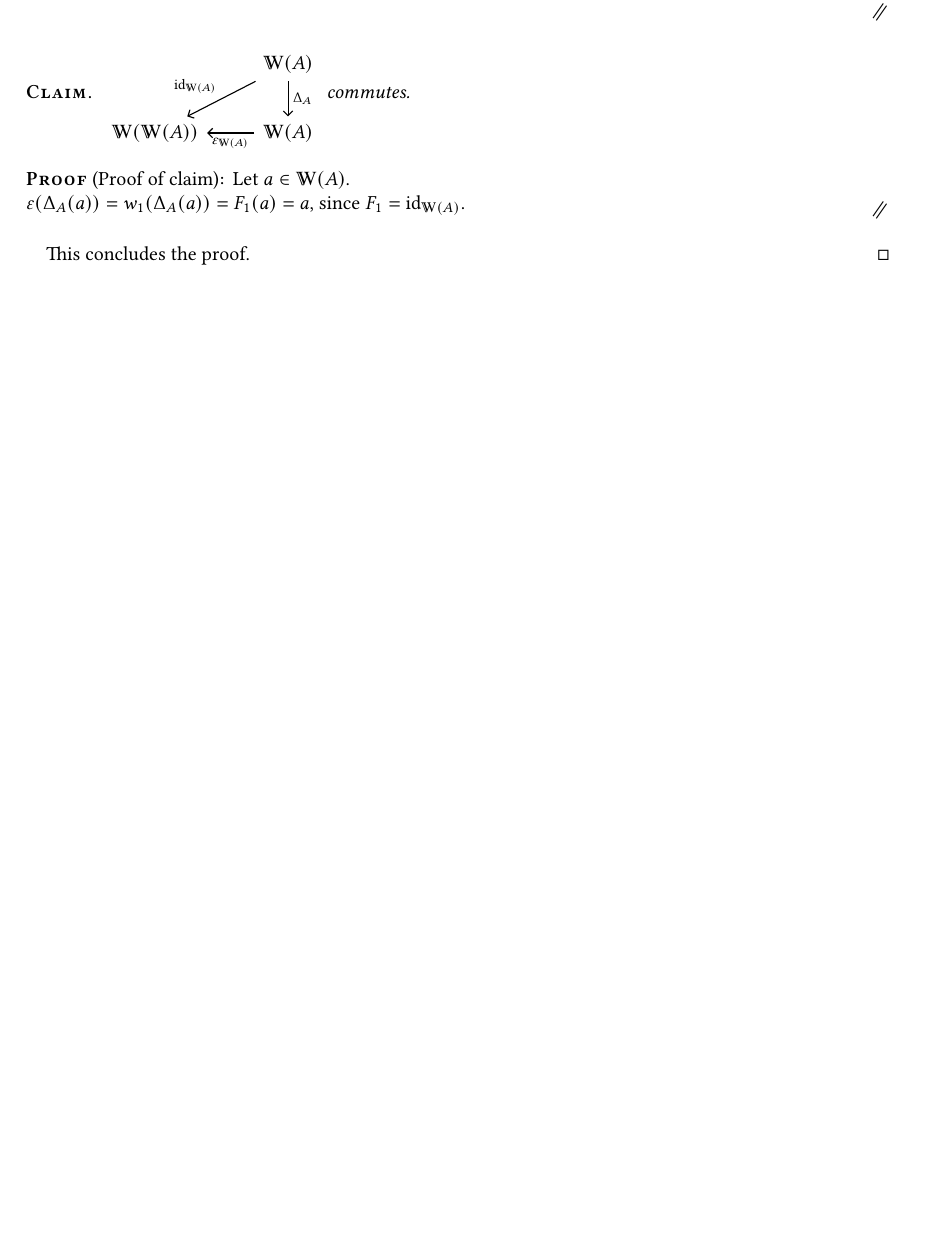
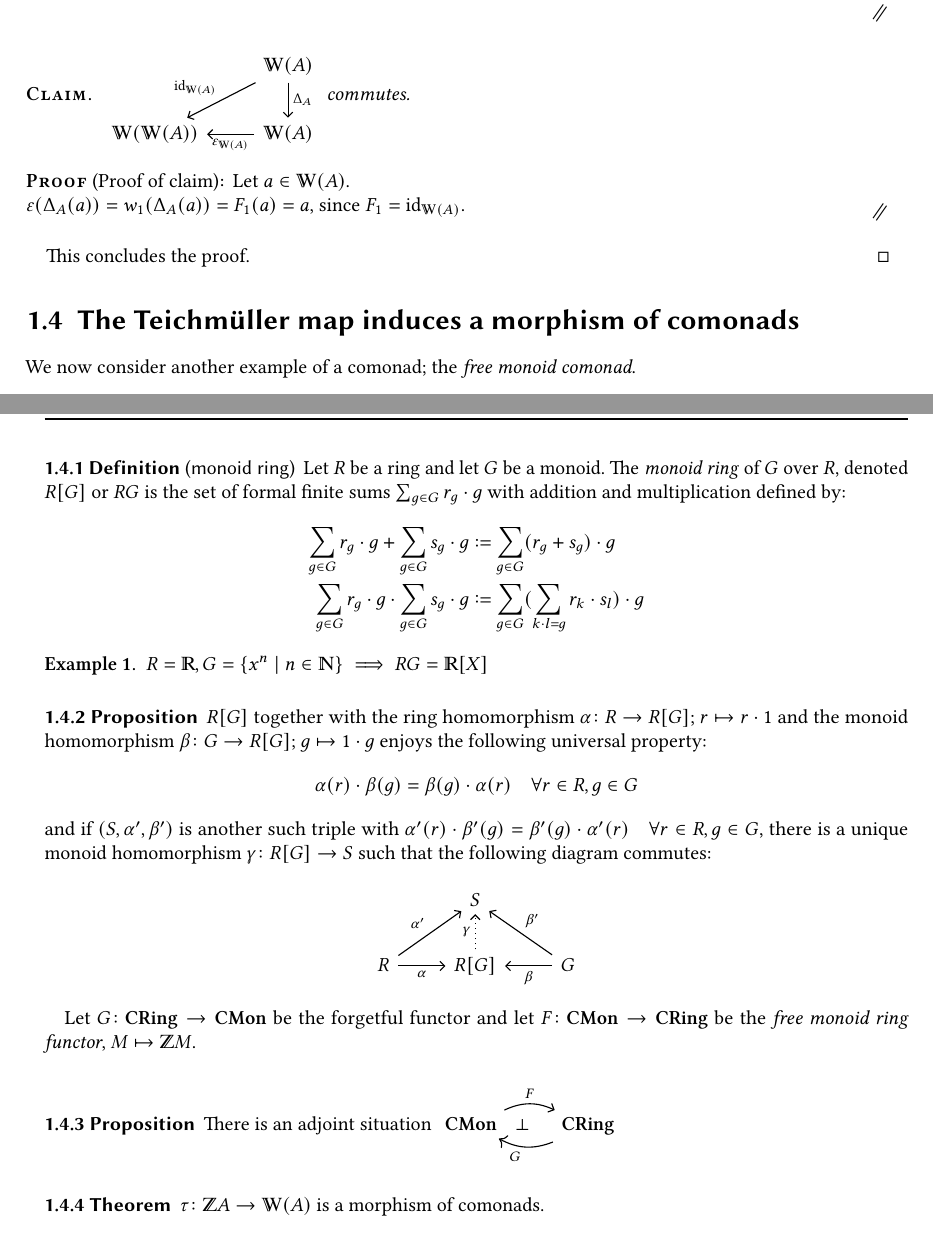
Before and after one commit to jakobbernd/bachelorarbeit, a LaTeX document (sections/sectiontest.tex, which reads sections/sec3_witt_vectors.tex): part of page 5 of 5 before the commit and two parts of pages 5 and 6 of 6 after it, the two joined at a grey line, cut so that both start at the same text, the shorter picture padded with empty space. Compiled offline with pdfLaTeX.

Commit message:
start of teichmueller section

```diff
--- a/sections/sec3_witt_vectors.tex
+++ b/sections/sec3_witt_vectors.tex
@@ -308,3 +308,59 @@ we want to use Lemma ??? again. Hence we first show:
     \end{smallproof}
     This concludes the proof.
 \end{bigproof}
+\section{The Teichmüller map induces a morphism of comonads}
+We now consider another example of a comonad; the \textit{free monoid comonad}.
+\begin{definition}[monoid ring]
+    Let $R$ be a ring and let $G$ be a monoid.
+    The \textit{monoid ring} of $G$ over $R$, denoted $R[G]$ or $RG$
+    is the set of formal finite sums $\sum_{g \in G}r_g \cdot g$
+    with addition and multiplication defined by:
+    \begin{align*}
+        \sum_{g \in G}r_g \cdot g + \sum_{g \in G}s_g \cdot g
+        & := \sum_{g \in G}(r_g + s_g)\cdot g \\
+        \sum_{g \in G}r_g \cdot g \cdot \sum_{g \in G}s_g \cdot g
+        & := \sum_{g \in G}(\sum_{k \cdot l = g} r_k \cdot s_l)\cdot g
+    \end{align*}
+\end{definition}
+\begin{example}
+    $R = \R, G = \{x^n \mid n \in \N\} \implies RG = \R[X]$
+\end{example}
+\begin{proposition}
+$R[G]$ together with the ring homomorphism $\alpha \colon R \to R[G]$;
+$r \mapsto r \cdot 1$ and the monoid homomorphism $\beta \colon
+G \to R[G]$; $g \mapsto 1 \cdot g$
+enjoys the following universal property:
+\[
+  \alpha(r) \cdot \beta(g) = \beta(g) \cdot \alpha(r)
+   \quad \forall r \in R, g \in G
+\]
+and if $(S,\alpha',\beta')$ is another such triple with
+$\alpha'(r) \cdot \beta'(g) = \beta'(g) \cdot \alpha'(r)
+   \quad \forall r \in R, g \in G$,
+there is a unique monoid homomorphism $\gamma \colon R[G] \to S$
+such that the following diagram commutes:
+\[
+    \begin{tikzcd}
+        & S \\
+        R \arrow[r,"\alpha"'] \arrow[ur,"\alpha'"]
+        & R[G] \arrow[u,"\gamma",dotted]
+        & G \arrow[l,"\beta"] \arrow[ul,"\beta'"']
+    \end{tikzcd}
+\]
+\end{proposition}
+
+Let $G \colon \cat{CRing} \to \cat{CMon}$ be the forgetful functor and
+let $F \colon \cat{CMon} \to \cat{CRing}$ be the \textit{free monoid ring functor},
+$M \mapsto \Z M$.
+\begin{proposition}
+    There is an adjoint situation \begin{tikzcd}
+        \cat{CMon}
+            \arrow[r, bend left = 25, "F"{name=D}]
+            \arrow[r, leftarrow, bend right = 25, swap, "G"{name=C}]
+              \arrow[d, from=D, to=C, phantom, "{\bot}"]
+          & \cat{CRing}
+    \end{tikzcd}
+\end{proposition}
+\begin{theorem}
+    $\tau \colon \Z A \to \W(A)$ is a morphism of comonads.
+\end{theorem}
```
Also changed, not shown: sections/sectiontest.pdf.
